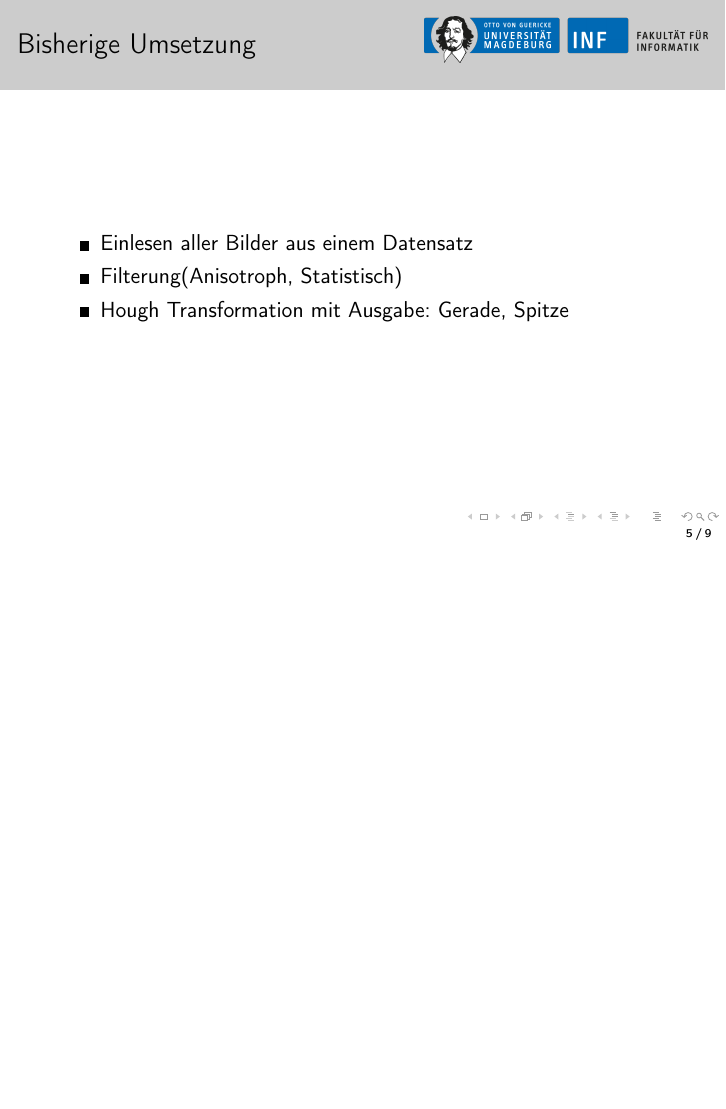
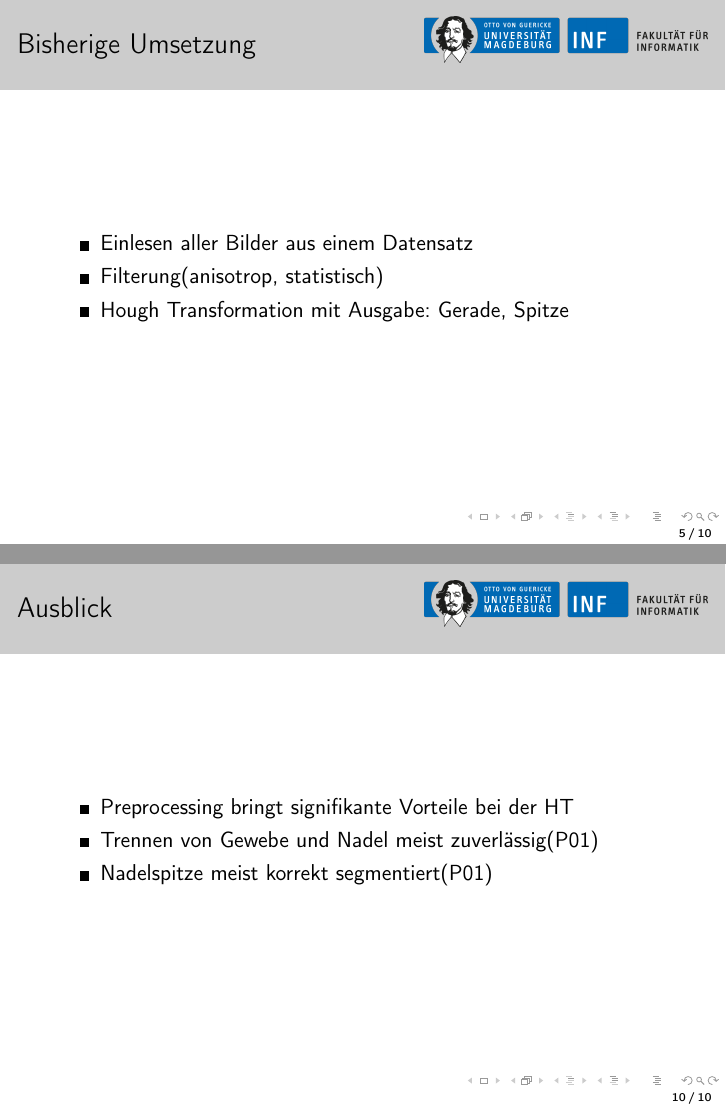
Before and after one commit to mzettwitz/medical-image-processing, LaTeX slides (doc/pres1/presentation.tex): page 5 of 9 before the commit and pages 5 and 10 of 10 after it, the two joined at a grey line, the shorter picture padded with empty space. Compiled offline with pdfLaTeX.

Commit message:
new section: Ausblick

```diff
--- a/doc/pres1/presentation.tex
+++ b/doc/pres1/presentation.tex
@@ -78,12 +78,12 @@
 
 
 \section{Erste Ergebnisse}
-\subsection{Bisherige Umsetzunng}
+\subsection{Bisherige Umsetzung}
 \begin{frame}
 \frametitle{Bisherige Umsetzung}
 \begin{itemize}
 \item Einlesen aller Bilder aus einem Datensatz
-\item Filterung(Anisotroph, Statistisch)
+\item Filterung(anisotrop, statistisch)
 \item Hough Transformation mit Ausgabe: Gerade, Spitze
 \end{itemize}
 \end{frame}
@@ -117,10 +116,15 @@
 
 \end{frame}
 
-%BIld (HT ohne prepro)
-%mit prepro
-%Ausgleichsgerade
-%gutes + schlechtes Bild
+\subsection{Neueste Erkenntnisse}
+\begin{frame}
+\frametitle{Ausblick}
+\begin{itemize}
+\item Preprocessing bringt signifikante Vorteile bei der HT
+\item Trennen von Gewebe und Nadel meist zuverlässig(P01)
+\item Nadelspitze meist korrekt segmentiert(P01)
+\end{itemize}
+\end{frame}
 
 
 \end{document}
```
Also changed, not shown: doc/pres1/presentation.tex (3 more changed lines), 6 other files.
